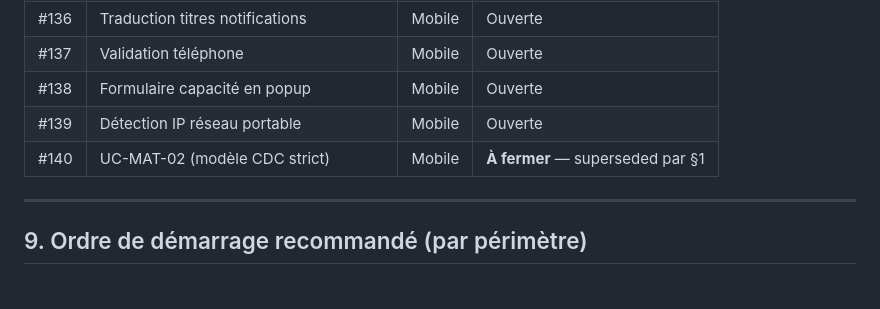
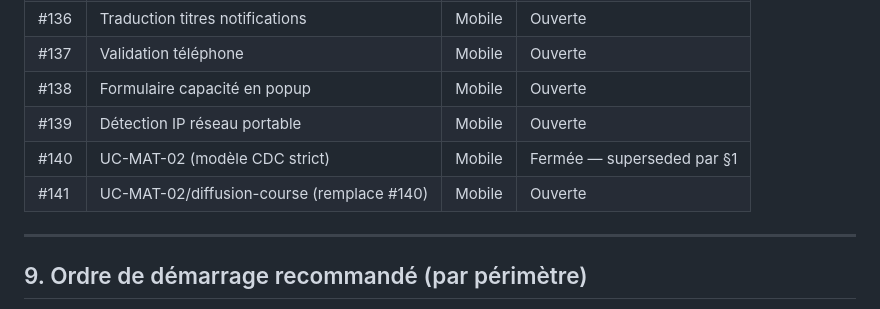
Before and after one commit to mourad055/fretcorridor, a Markdown page: plan-fretcorridor-reorientation.md, the part around one of its changes. GitHub-like rendering.

```diff
--- a/plan-fretcorridor-reorientation.md
+++ b/plan-fretcorridor-reorientation.md
@@ -271,7 +340,8 @@ Captures faites à ce jour et ce qu'elles confirment :
 | #137 | Validation téléphone | Mobile | Ouverte |
 | #138 | Formulaire capacité en popup | Mobile | Ouverte |
 | #139 | Détection IP réseau portable | Mobile | Ouverte |
-| #140 | UC-MAT-02 (modèle CDC strict) | Mobile | **À fermer** — superseded par §1 |
+| #140 | UC-MAT-02 (modèle CDC strict) | Mobile | Fermée — superseded par §1 |
+| #141 | UC-MAT-02/diffusion-course (remplace #140) | Mobile | Ouverte |
 
 ---
 
```
Also changed, not shown: other parts of plan-fretcorridor-reorientation.md (+69 -0 lines).
